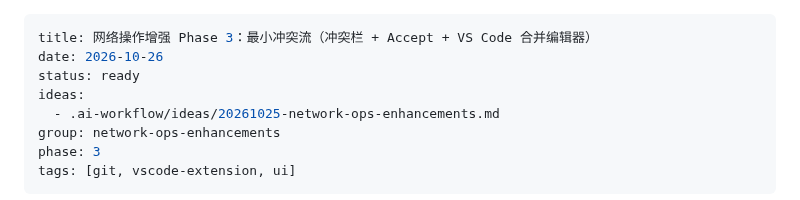
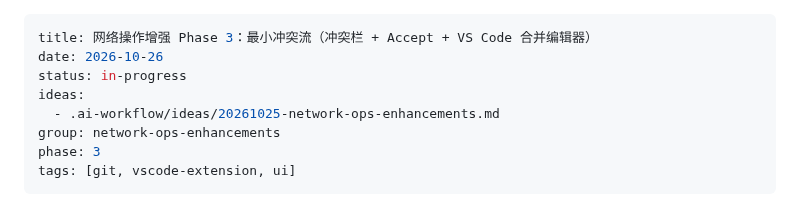
Before and after one commit to pandas-coding/git-bamboo, a Markdown page: .ai-workflow/plans/20261025-network-ops-enhancements-phase-3.md, the part around the change. Rendered like a GitHub page.

Commit message:
Mark network-ops phase 3 plan as in-progress.

```diff
--- a/.ai-workflow/plans/20261025-network-ops-enhancements-phase-3.md
+++ b/.ai-workflow/plans/20261025-network-ops-enhancements-phase-3.md
@@ -1,7 +1,7 @@
 ---
 title: 网络操作增强 Phase 3：最小冲突流（冲突栏 + Accept + VS Code 合并编辑器）
 date: 2026-10-26
-status: ready
+status: in-progress
 ideas:
   - .ai-workflow/ideas/20261025-network-ops-enhancements.md
 group: network-ops-enhancements
```
